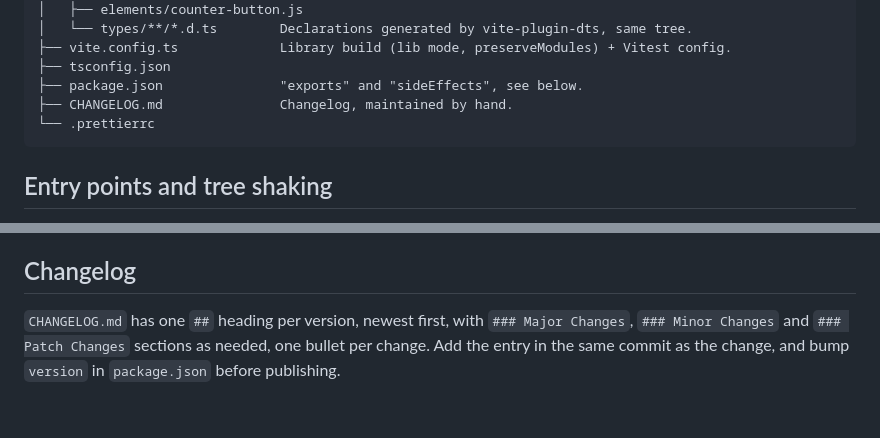
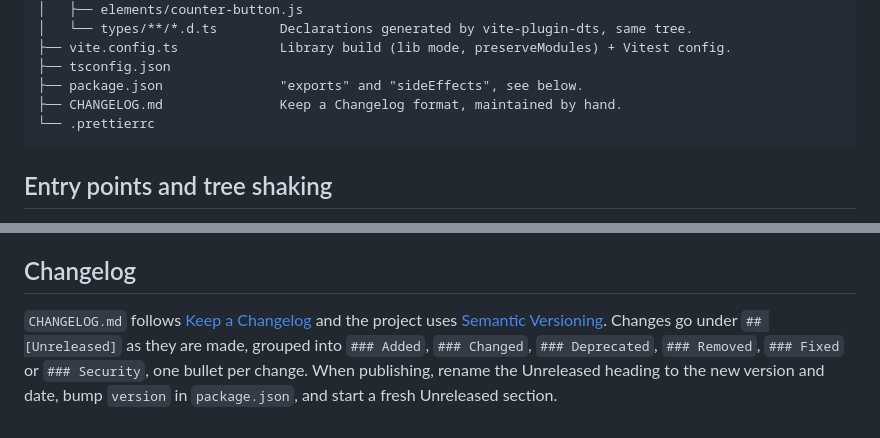
Before and after one commit to ruphin/frontend-structure, a Markdown page: README.md, 2 parts joined by grey strips. Drawn GitHub-style.

Commit message:
Describe the Keep a Changelog format in the README
Co-Authored-By: Claude Fable 5.1 <noreply@anthropic.com>

````diff
--- a/README.md
+++ b/README.md
@@ -29,7 +29,7 @@ Skeleton for a TypeScript frontend library published to npm.
 ├── vite.config.ts             Library build (lib mode, preserveModules) + Vitest config.
 ├── tsconfig.json
 ├── package.json               "exports" and "sideEffects", see below.
-├── CHANGELOG.md               Changelog, maintained by hand.
+├── CHANGELOG.md               Keep a Changelog format, maintained by hand.
 └── .prettierrc
 ```
 
@@ -95,4 +95,4 @@ A single file can also opt into jsdom with `// @vitest-environment jsdom` at the
 
 ## Changelog
 
-`CHANGELOG.md` has one `##` heading per version, newest first, with `### Major Changes`, `### Minor Changes` and `### Patch Changes` sections as needed, one bullet per change. Add the entry in the same commit as the change, and bump `version` in `package.json` before publishing.
+`CHANGELOG.md` follows [Keep a Changelog](https://keepachangelog.com/en/1.1.0/) and the project uses [Semantic Versioning](https://semver.org/). Changes go under `## [Unreleased]` as they are made, grouped into `### Added`, `### Changed`, `### Deprecated`, `### Removed`, `### Fixed` or `### Security`, one bullet per change. When publishing, rename the Unreleased heading to the new version and date, bump `version` in `package.json`, and start a fresh Unreleased section.
````
